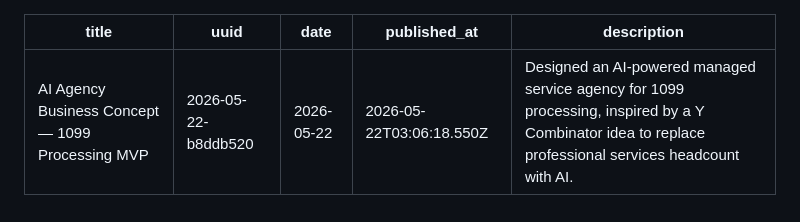
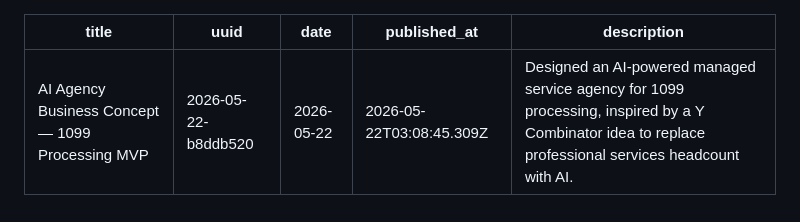
Before and after one commit to chastep/notes, a Markdown page: 2026-05-22-b8ddb520.md, the part around the change. GitHub-like rendering.

Commit message:
Add note 2026-05-22-b8ddb520

```diff
--- a/2026-05-22-b8ddb520.md
+++ b/2026-05-22-b8ddb520.md
@@ -2,7 +2,7 @@
 title: "AI Agency Business Concept — 1099 Processing MVP"
 uuid: 2026-05-22-b8ddb520
 date: 2026-05-22
-published_at: 2026-05-22T03:06:18.550Z
+published_at: 2026-05-22T03:08:45.309Z
 description: "Designed an AI-powered managed service agency for 1099 processing, inspired by a Y Combinator idea to replace professional services headcount with AI."
 ---
 
```
